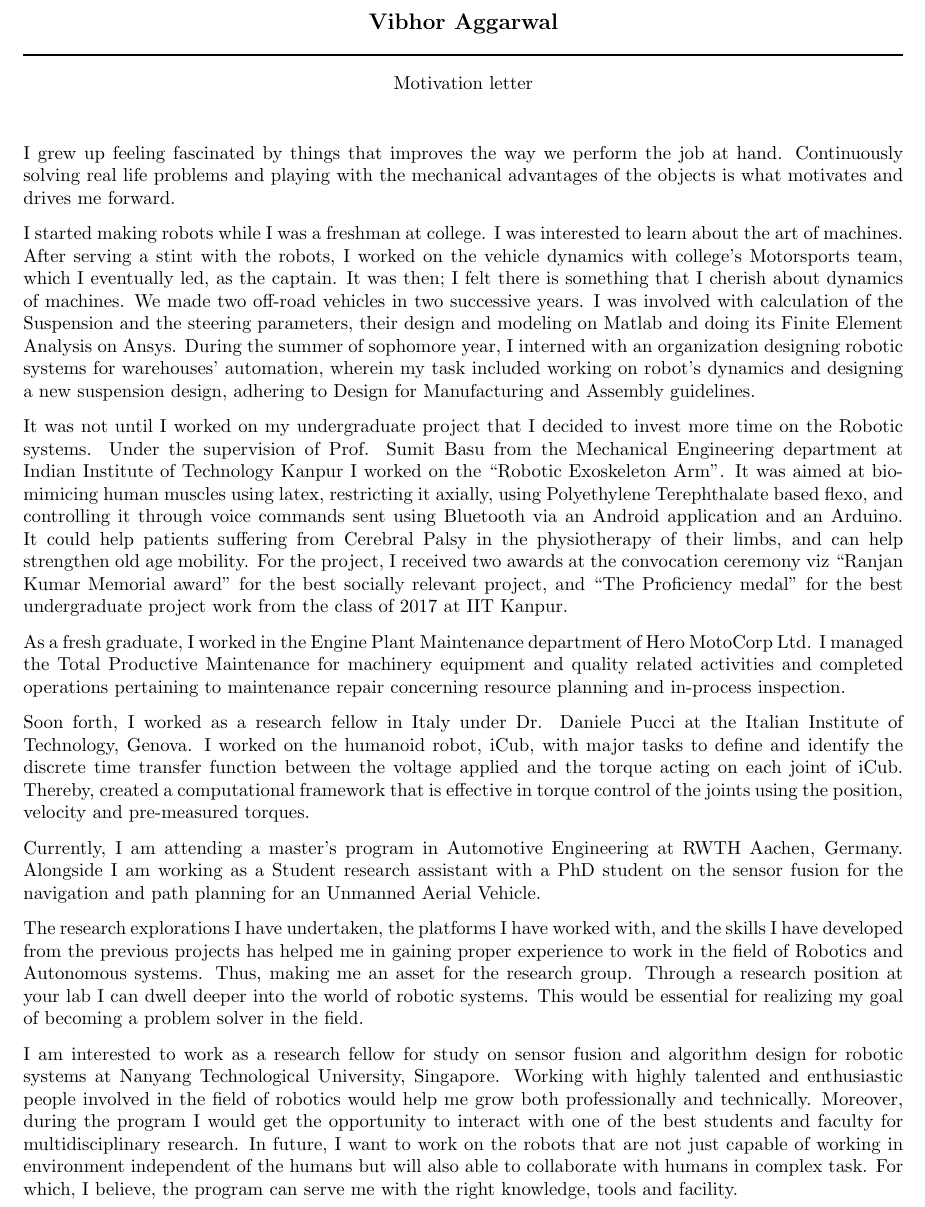
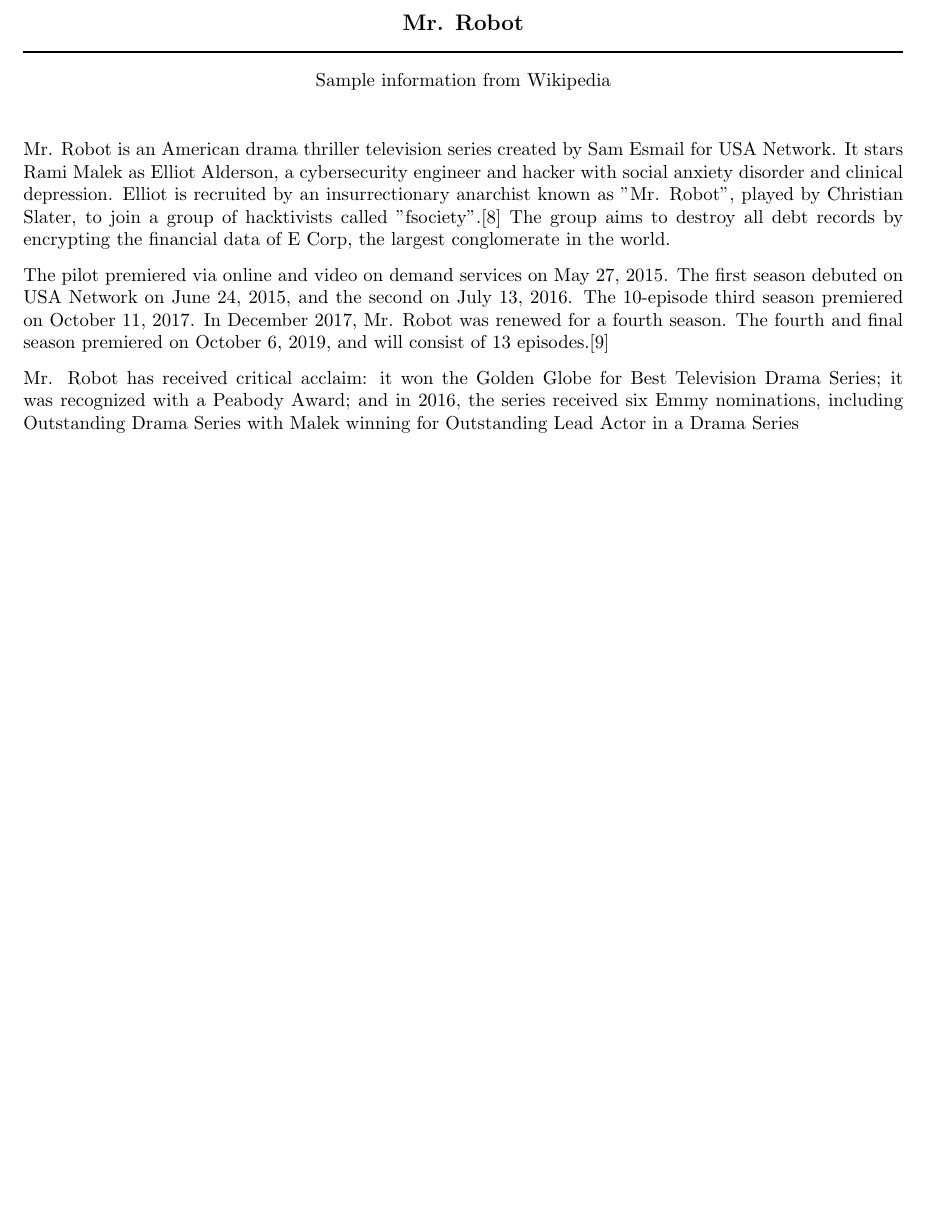
Before and after one commit to vibhoraggarwal/article-template, a LaTeX letter (article.tex): part of the page, cut at the place of the change, the shorter picture padded with empty space. Compiled offline with pdfLaTeX.

Commit message:
updating information in the sample document from the wikipedia

```diff
--- a/article.tex
+++ b/article.tex
@@ -21,48 +21,17 @@
 
 
 \begin{center}
-{\large\bf Vibhor Aggarwal}
+{\large\bf Mr. Robot}
 \end{center}
 \medskip\hrule height 1pt
 \begin{center}
-{Motivation letter }
+{Sample information from Wikipedia }
 \end{center} \vspace{0.5 cm} % forces letterhead to top of page
-I grew up feeling fascinated by things that improves the way we perform the job at hand. Continuously solving real life problems and playing with the mechanical advantages of the objects is what motivates and drives me forward.
+Mr. Robot is an American drama thriller television series created by Sam Esmail for USA Network. It stars Rami Malek as Elliot Alderson, a cybersecurity engineer and hacker with social anxiety disorder and clinical depression. Elliot is recruited by an insurrectionary anarchist known as "Mr. Robot", played by Christian Slater, to join a group of hacktivists called "fsociety".[8] The group aims to destroy all debt records by encrypting the financial data of E Corp, the largest conglomerate in the world.
 
-I started making robots while I was a freshman at college. I was interested to learn about the art of machines. After serving a stint with the robots, I worked on the vehicle dynamics with college’s Motorsports team, which I eventually led, as the captain. It was then; I felt there is something that I cherish about dynamics of machines. We made two off-road vehicles in two successive years. I was involved with calculation of the Suspension and the steering parameters, their design and modeling on Matlab and doing its Finite Element Analysis on Ansys. During the summer of sophomore year, I interned with an organization designing robotic systems for warehouses’ automation, wherein my task included working on robot’s dynamics and designing a new suspension design, adhering to Design for Manufacturing and Assembly guidelines.
+The pilot premiered via online and video on demand services on May 27, 2015. The first season debuted on USA Network on June 24, 2015, and the second on July 13, 2016. The 10-episode third season premiered on October 11, 2017. In December 2017, Mr. Robot was renewed for a fourth season. The fourth and final season premiered on October 6, 2019, and will consist of 13 episodes.[9]
 
-It was not until I worked on my undergraduate project that I decided to invest more time on the Robotic systems. Under the supervision of Prof. Sumit Basu from the Mechanical Engineering department at Indian Institute of Technology Kanpur I worked on the “Robotic Exoskeleton Arm”. It was aimed at bio-mimicing human muscles using latex, restricting it axially, using Polyethylene Terephthalate based flexo, and controlling it through voice commands sent using Bluetooth via an Android application and an Arduino. It could help patients suffering from Cerebral Palsy in the physiotherapy of their limbs, and can help strengthen old age mobility. For the project, I received two awards at the convocation ceremony viz “Ranjan Kumar Memorial award” for the best socially relevant project, and “The Proficiency medal” for the best undergraduate project work from the class of 2017 at IIT Kanpur.
-
-As a fresh graduate, I worked in the Engine Plant Maintenance department of Hero MotoCorp Ltd. I managed the Total Productive Maintenance for machinery equipment and quality related activities and completed operations pertaining to maintenance repair concerning resource planning and in-process inspection.
-
-Soon forth, I worked as a research fellow in Italy under Dr. Daniele Pucci at the Italian Institute of Technology, Genova. I worked on the humanoid robot, iCub, with major tasks to define and identify the discrete time transfer function between the voltage applied and the torque acting on each joint of iCub. Thereby, created a computational framework that is effective in torque control of the joints using the position, velocity and pre-measured torques.
-
-Currently, I am attending a master's program in Automotive Engineering at RWTH Aachen, Germany. Alongside I am working as a Student research assistant with a PhD student on the sensor fusion for the navigation and path planning for an Unmanned Aerial Vehicle.
-
-% identificaiton of fundamental research problems by understanding the current literature
-% TODO: Mention the topic of interest in the following paragraph.
-
-The research explorations I have undertaken, the platforms I have worked with, and the skills I have developed from the previous projects has helped me in gaining proper experience to work in the field of Robotics and Autonomous systems. Thus, making me an asset for the research group. Through a research position at your lab I can dwell deeper into the world of robotic systems. This would be essential for realizing my goal of becoming a problem solver in the field.
-
-%I want to build the future for urban mobility for which I tend to work at the border line between Robotics and Automotive research.
-%I believe that my academic background, industrial experience and my zeal for research will help me be successful as a graduate scholar
-%TODO: enter the name of the university
-I am interested to work as a research fellow for study on sensor fusion and algorithm design for robotic systems at  Nanyang Technological University, Singapore. Working with highly talented and enthusiastic people involved in the field of robotics would help me grow both professionally and technically. Moreover, during the program I would get the opportunity to interact with one of the best students and faculty for multidisciplinary research. In future, I want to work on the robots that are not just capable of working in environment independent of the humans but will also able to collaborate with humans in complex task. For which, I believe, the program can serve me with the right knowledge, tools and facility.
-
-%\pagebreak
-%{\large\bf Vibhor Aggarwal}\hfill Statement of Purpose for position of a Visting student
-
-%\medskip\hrule height 1pt
-
-%I want to focus on the topic of Automated driving and robotics manipulation, and how I could bring the best out of the two. Further than that, I would be more interested in joining a research group,which works on the same topic of increasing the human robot interaction or improving the current urban mobility system and biomedical robotics research.
-
-
-
-%I believe that with the oncoming of automation; automotive and robotic industries will not be different from each other. A future vehicle would be just like a programmable robot allowing us to go from A to B with or without our intervention.
-
-% TODO 1: change the name of the university in the following paragraph
-% TODO 2: change the name of the professor(if any)
-% TODO 3: change the name of the research topic the professor is working in.
+Mr. Robot has received critical acclaim: it won the Golden Globe for Best Television Drama Series; it was recognized with a Peabody Award; and in 2016, the series received six Emmy nominations, including Outstanding Drama Series with Malek winning for Outstanding Lead Actor in a Drama Series
 
 \end{letter}
 \end{document}
```
Also changed, not shown: article.pdf.
